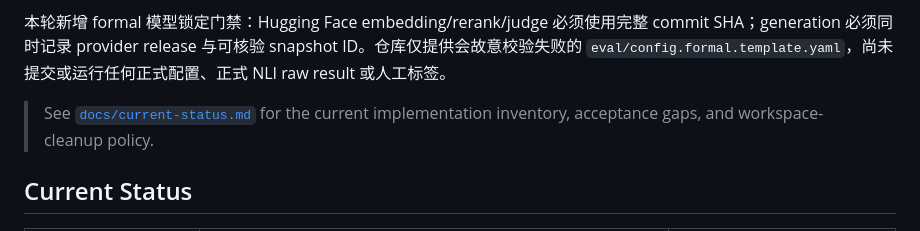
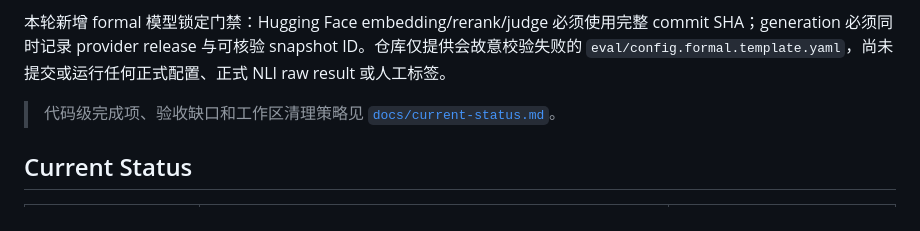
Before and after one commit to control-coder/medcite, a Markdown page: README.md, the part around the change. GitHub-like rendering.

Commit message:
docs: localize project status documentation

```diff
--- a/README.md
+++ b/README.md
@@ -10,7 +10,7 @@
 
 
 本轮新增 formal 模型锁定门禁：Hugging Face embedding/rerank/judge 必须使用完整 commit SHA；generation 必须同时记录 provider release 与可核验 snapshot ID。仓库仅提供会故意校验失败的 `eval/config.formal.template.yaml`，尚未提交或运行任何正式配置、正式 NLI raw result 或人工标签。
-> See [`docs/current-status.md`](docs/current-status.md) for the current implementation inventory, acceptance gaps, and workspace-cleanup policy.
+> 代码级完成项、验收缺口和工作区清理策略见 [`docs/current-status.md`](docs/current-status.md)。
 
 ## Current Status
 
```
